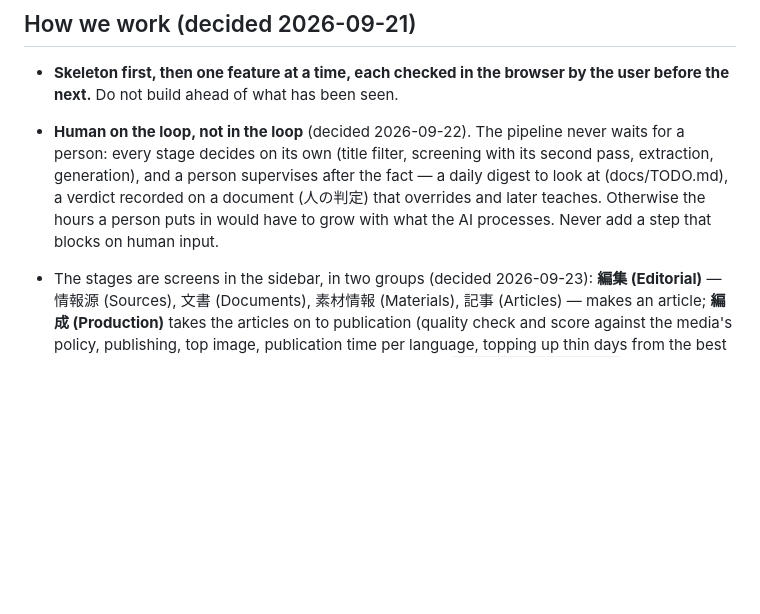
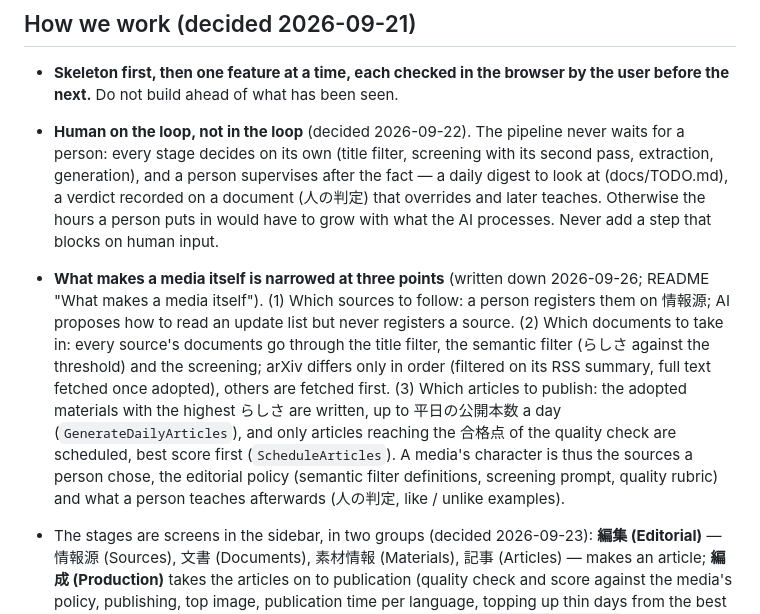
Before and after one commit to Nakanokappei/genryu, a Markdown page: CLAUDE.md, the part around the change. GitHub-like rendering; blank space fills up the shorter version.

Commit message:
CLAUDE.md: describe the three stages that decide media-likeness
Co-Authored-By: Claude Opus 5.5 <noreply@anthropic.com>

```diff
--- a/CLAUDE.md
+++ b/CLAUDE.md
@@ -38,6 +38,20 @@ a Media Management System; the name itself stays Genryu.
   a verdict recorded on a document (人の判定) that overrides and later
   teaches. Otherwise the hours a person puts in would have to grow with
   what the AI processes. Never add a step that blocks on human input.
+- **What makes a media itself is narrowed at three points** (written down
+  2026-09-26; README "What makes a media itself"). (1) Which sources to
+  follow: a person registers them on 情報源; AI proposes how to read an
+  update list but never registers a source. (2) Which documents to take
+  in: every source's documents go through the title filter, the semantic
+  filter (らしさ against the threshold) and the screening; arXiv differs
+  only in order (filtered on its RSS summary, full text fetched once
+  adopted), others are fetched first. (3) Which articles to publish: the
+  adopted materials with the highest らしさ are written, up to 平日の公開本数
+  a day (`GenerateDailyArticles`), and only articles reaching the 合格点 of
+  the quality check are scheduled, best score first (`ScheduleArticles`).
+  A media's character is thus the sources a person chose, the editorial
+  policy (semantic filter definitions, screening prompt, quality rubric)
+  and what a person teaches afterwards (人の判定, like / unlike examples).
 - The stages are screens in the sidebar, in two groups (decided
   2026-09-23): **編集 (Editorial)** — 情報源 (Sources), 文書 (Documents),
   素材情報 (Materials), 記事 (Articles) — makes an article; **編成
```
